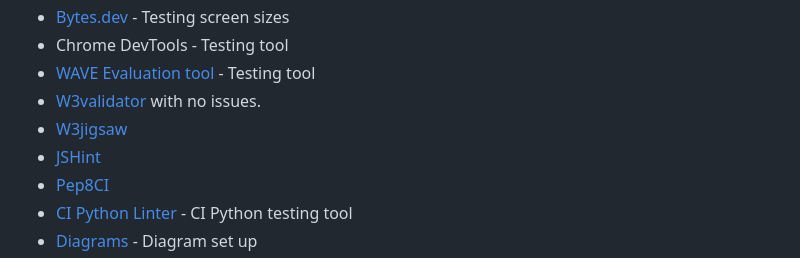
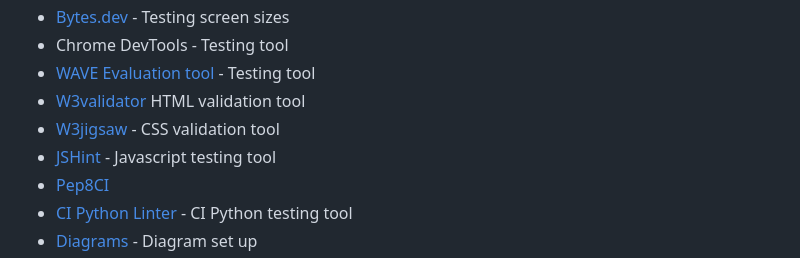
Before and after one commit to TiagoMA90/digital-nomads, a Markdown page: README.md, the part around the change. Drawn GitHub-style.

```diff
--- a/README.md
+++ b/README.md
@@ -358,9 +358,9 @@ The static files are being hosted on Cloudinary:
 - [Bytes.dev](https://ui.dev/amiresponsive?url=https://tiagoma90.github.io/rock-paper-scissors/) - Testing screen sizes
 - Chrome DevTools - Testing tool
 - [WAVE Evaluation tool](https://wave.webaim.org/) - Testing tool
-- [W3validator](https://validator.w3.org/) with no issues.
-- [W3jigsaw](https://jigsaw.w3.org/css-validator/)
-- [JSHint](https://jshint.com/)
+- [W3validator](https://validator.w3.org/) HTML validation tool
+- [W3jigsaw](https://jigsaw.w3.org/css-validator/) - CSS validation tool
+- [JSHint](https://jshint.com/) - Javascript testing tool
 - [Pep8CI](https://pep8ci.herokuapp.com/)
 - [CI Python Linter](https://pep8ci.herokuapp.com/) - CI Python testing tool
 - [Diagrams](https://app.diagrams.net/) - Diagram set up
```
